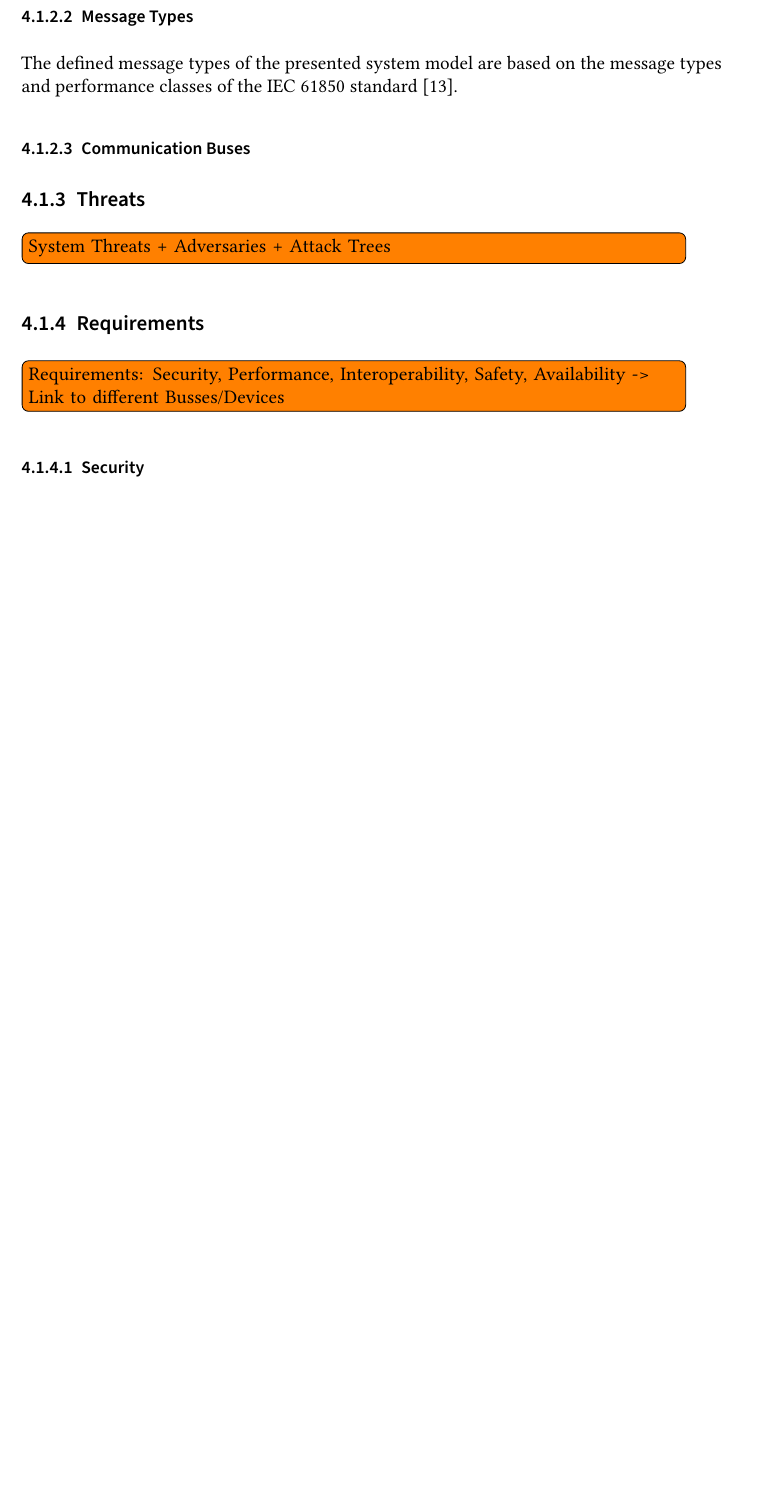
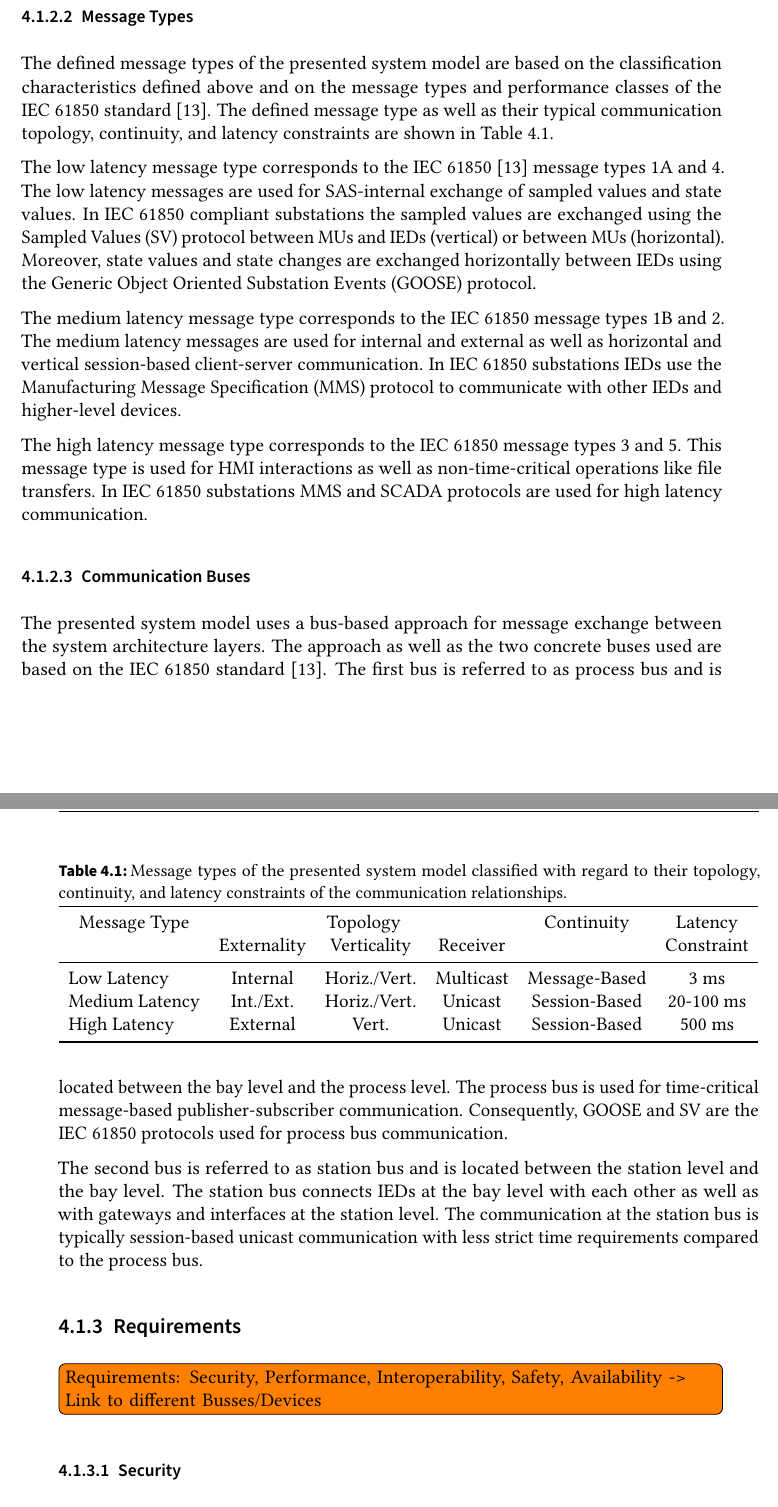
Before and after one commit to gstuer/thesis-master, a LaTeX thesis (proposal/thesis.tex, which reads proposal/sections/approach.tex): part of page 40 of 49 before the commit and two parts of pages 40 and 41 of 51 after it, the two joined at a grey line, cut so that both start at the same text, the shorter picture padded with empty space. Compiled offline with pdfLaTeX.

Commit message:
Add messages types & comm. busses to system model

```diff
--- a/proposal/sections/approach.tex
+++ b/proposal/sections/approach.tex
@@ -86,11 +92,49 @@ Since communication in ICS and SAS is time-critical, communication relationships
 
 \subsubsection{Message Types}
-The defined message types of the presented system model are based on the message types and performance classes of the IEC 61850 standard \cite{IEC61850P5}.
+The defined message types of the presented system model are based on the classification characteristics defined above and on the message types and performance classes of the IEC 61850 standard \cite{IEC61850P5}.
+The defined message type as well as their typical communication topology, continuity, and latency constraints are shown in \autoref{tab:message_types}.
+
+The low latency message type corresponds to the IEC 61850 \cite{IEC61850P5} message types 1A and 4.
+The low latency messages are used for SAS-internal exchange of sampled values and state values.
+In IEC 61850 compliant substations the sampled values are exchanged using the Sampled Values (SV) protocol between MUs and IEDs (vertical) or between MUs (horizontal).
+Moreover, state values and state changes are exchanged horizontally between IEDs using the Generic Object Oriented Substation Events (GOOSE) protocol.
+
+The medium latency message type corresponds to the IEC 61850 message types 1B and 2.
+The medium latency messages are used for internal and external as well as horizontal and vertical session-based client-server communication.
+In IEC 61850 substations IEDs use the Manufacturing Message Specification (MMS) protocol to communicate with other IEDs and higher-level devices.
+
+The high latency message type corresponds to the IEC 61850 message types 3 and 5.
+This message type is used for HMI interactions as well as non-time-critical operations like file transfers.
+In IEC 61850 substations MMS and SCADA protocols are used for high latency communication.
+\begin{table}
+    \centering
+    \caption{Message types of the presented system model classified with regard to their topology, continuity, and latency constraints of the communication relationships.}
+    \label{tab:message_types}
+    \begin{tabular}{l c c c c c}
+    \toprule
+    \multicolumn{1}{c}{Message Type} & \multicolumn{3}{c}{Topology} & Continuity & Latency\\
+    & Externality & Verticality & Receiver & & Constraint\\
+    \midrule
+    Low Latency & Internal & Horiz./Vert. & Multicast & Message-Based & 3 ms\\
+    Medium Latency & Int./Ext. & Horiz./Vert. & Unicast & Session-Based & 20-100 ms\\
+    High Latency & External & Vert. & Unicast & Session-Based & 500 ms\\
+    \bottomrule
+    \end{tabular}
+    \end{table}
 
 \subsubsection{Communication Buses}
+The presented system model uses a bus-based approach for message exchange between the system architecture layers.
+The approach as well as the two concrete buses used are based on the IEC 61850 standard \cite{IEC61850P5}.
+The first bus is referred to as process bus and is located between the bay level and the process level.
+The process bus is used for time-critical message-based publisher-subscriber communication.
+Consequently, GOOSE and SV are the IEC 61850 protocols used for process bus communication.
 
-\subsection{Threats}
-\todo{System Threats + Adversaries + Attack Trees}
+The second bus is referred to as station bus and is located between the station level and the bay level.
+The station bus connects IEDs at the bay level with each other as well as with gateways and interfaces at the station level.
+The communication at the station bus is typically session-based unicast communication with less strict time requirements compared to the process bus.
+
+%\subsection{Threats}
+%\todo{System Threats + Adversaries + Attack Trees}
 
 \subsection{Requirements}
 \todo{Requirements: Security, Performance, Interoperability, Safety, Availability -> Link to different Busses/Devices}
```
Also changed, not shown: proposal/sections/approach.tex (10 more changed lines).
